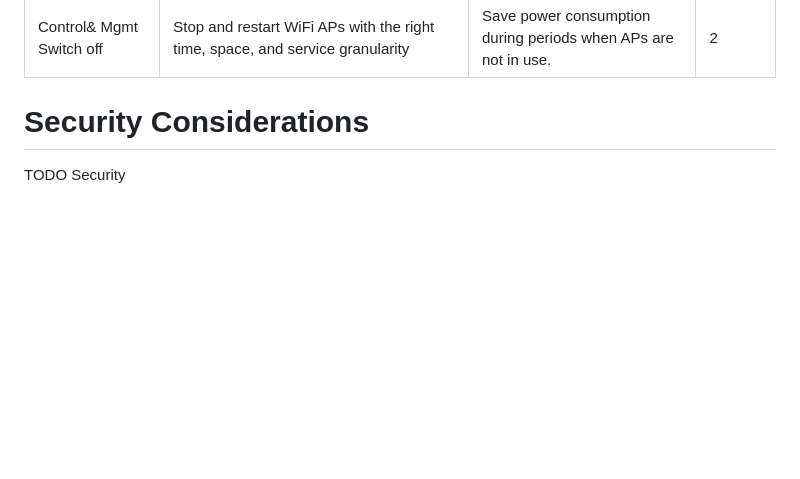
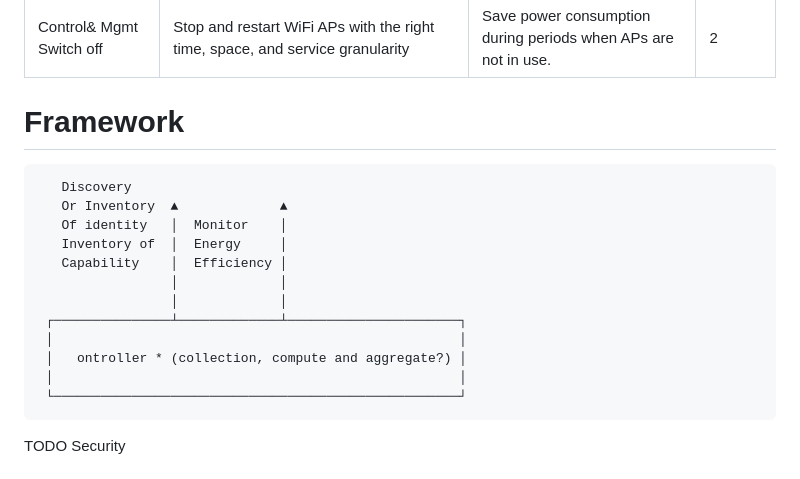
Before and after one commit to emile22/green-bof-req-collections, a Markdown page: draft-stephan-green-bof-reqs-collections.md, the part around the change. Drawn GitHub-style; blank space fills up the shorter version.

Commit message:
prep framework drawing

```diff
--- a/draft-stephan-green-bof-reqs-collections.md
+++ b/draft-stephan-green-bof-reqs-collections.md
@@ -148,7 +148,28 @@ There are limited to energy consumption vs sustainability
 |Power Optimization | Provide KPIs for energy efficiency parameters. Perform actions to reduce energy consumption | Monitor network and application performance to optimize power usage | 4 |
 |Control& Mgmt Switch off | Stop and restart WiFi APs with the right time, space, and service granularity | Save power consumption during periods when APs are not in use.| 2|
 
-# Security Considerations
+# Framework
+
+
+
+
+       Discovery
+       Or Inventory  ▲             ▲
+       Of identity   │  Monitor    │
+       Inventory of  │  Energy     │
+       Capability    │  Efficiency │
+                     │             │
+                     │             │
+     ┌───────────────┴─────────────┴──────────────────────┐
+     │                                                    │
+     │   ontroller * (collection, compute and aggregate?) │
+     │                                                    │
+     └────────────────────────────────────────────────────┘
+
+
+
+
+
 
 TODO Security
 
```
